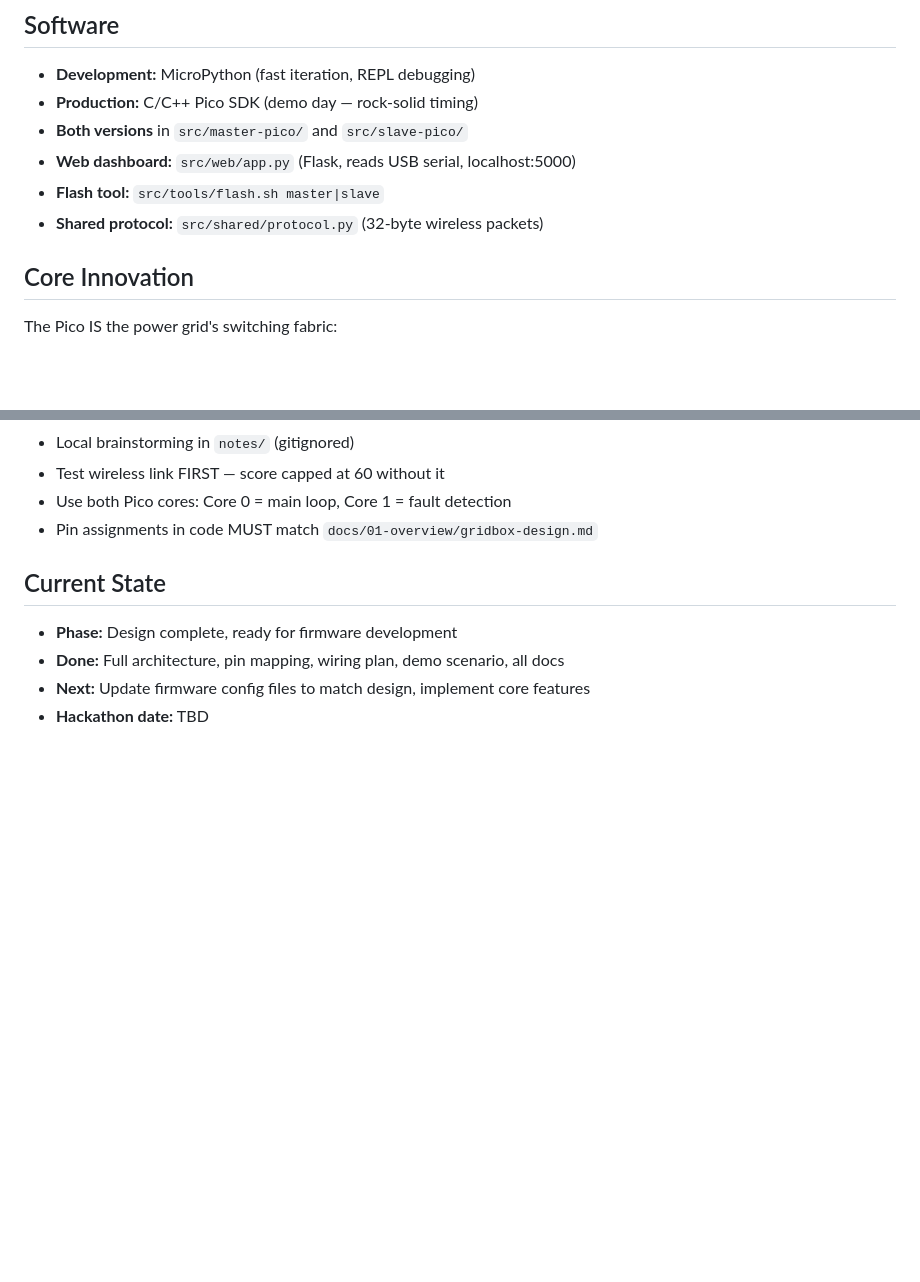
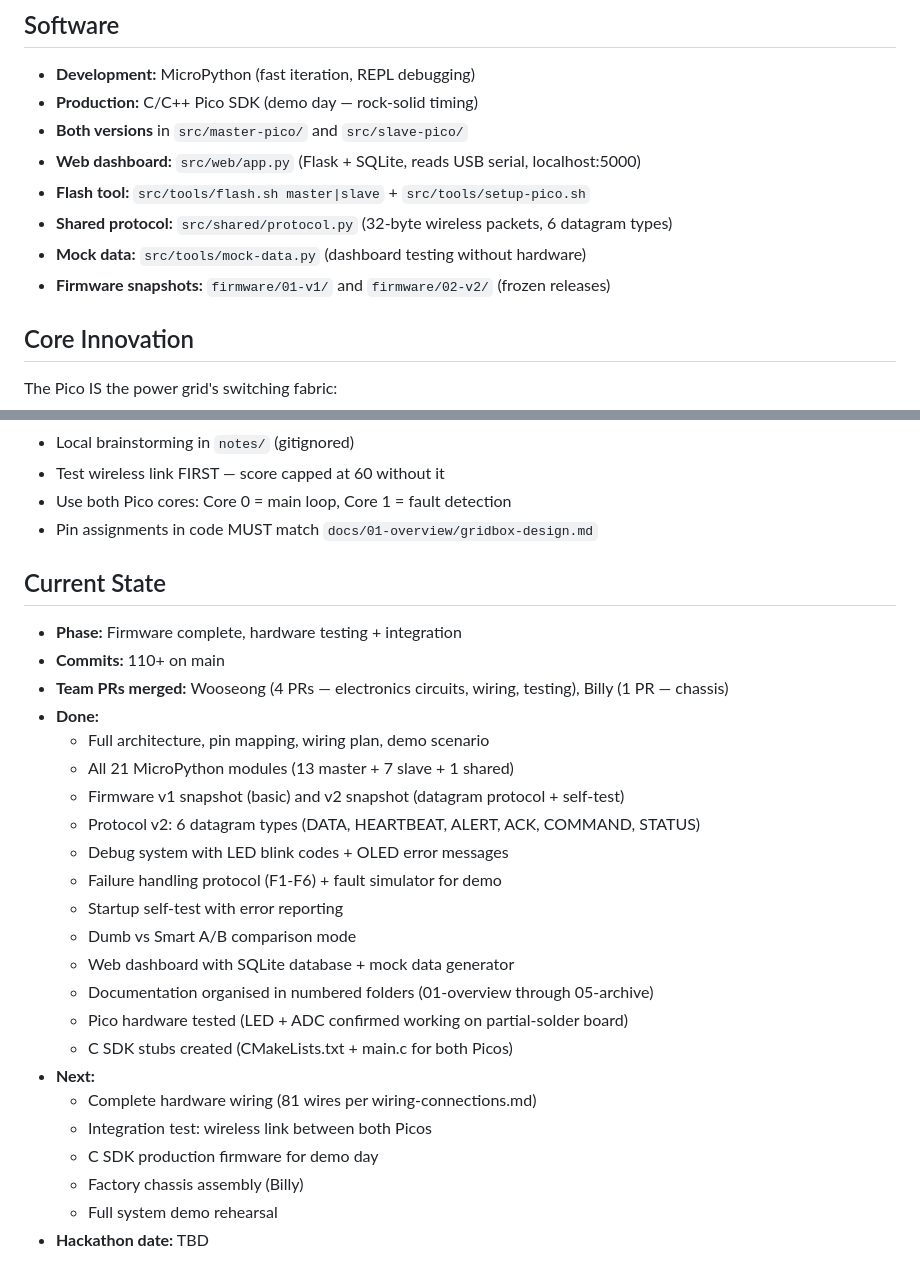
Before and after one commit to doyun-gu/hack-a-bot-2026, a Markdown page: CLAUDE.md, 2 parts joined by grey strips. GitHub-like rendering; blank space fills up the shorter version.

Commit message:
Update CLAUDE.md to reflect completed work
Co-Authored-By: Claude Opus 4.6 (1M context) <noreply@anthropic.com>

```diff
--- a/CLAUDE.md
+++ b/CLAUDE.md
@@ -61,9 +61,11 @@ A £15 smart infrastructure controller powered by recycled energy. Senses power
 - **Development:** MicroPython (fast iteration, REPL debugging)
 - **Production:** C/C++ Pico SDK (demo day — rock-solid timing)
 - **Both versions** in `src/master-pico/` and `src/slave-pico/`
-- **Web dashboard:** `src/web/app.py` (Flask, reads USB serial, localhost:5000)
-- **Flash tool:** `src/tools/flash.sh master|slave`
-- **Shared protocol:** `src/shared/protocol.py` (32-byte wireless packets)
+- **Web dashboard:** `src/web/app.py` (Flask + SQLite, reads USB serial, localhost:5000)
+- **Flash tool:** `src/tools/flash.sh master|slave` + `src/tools/setup-pico.sh`
+- **Shared protocol:** `src/shared/protocol.py` (32-byte wireless packets, 6 datagram types)
+- **Mock data:** `src/tools/mock-data.py` (dashboard testing without hardware)
+- **Firmware snapshots:** `firmware/01-v1/` and `firmware/02-v2/` (frozen releases)
 
 ## Core Innovation
 
@@ -104,7 +106,26 @@ The Pico IS the power grid's switching fabric:
 
 ## Current State
 
-- **Phase:** Design complete, ready for firmware development
-- **Done:** Full architecture, pin mapping, wiring plan, demo scenario, all docs
-- **Next:** Update firmware config files to match design, implement core features
+- **Phase:** Firmware complete, hardware testing + integration
+- **Commits:** 110+ on main
+- **Team PRs merged:** Wooseong (4 PRs — electronics circuits, wiring, testing), Billy (1 PR — chassis)
+- **Done:**
+  - Full architecture, pin mapping, wiring plan, demo scenario
+  - All 21 MicroPython modules (13 master + 7 slave + 1 shared)
+  - Firmware v1 snapshot (basic) and v2 snapshot (datagram protocol + self-test)
+  - Protocol v2: 6 datagram types (DATA, HEARTBEAT, ALERT, ACK, COMMAND, STATUS)
+  - Debug system with LED blink codes + OLED error messages
+  - Failure handling protocol (F1-F6) + fault simulator for demo
+  - Startup self-test with error reporting
+  - Dumb vs Smart A/B comparison mode
+  - Web dashboard with SQLite database + mock data generator
+  - Documentation organised in numbered folders (01-overview through 05-archive)
+  - Pico hardware tested (LED + ADC confirmed working on partial-solder board)
+  - C SDK stubs created (CMakeLists.txt + main.c for both Picos)
+- **Next:**
+  - Complete hardware wiring (81 wires per wiring-connections.md)
+  - Integration test: wireless link between both Picos
+  - C SDK production firmware for demo day
+  - Factory chassis assembly (Billy)
+  - Full system demo rehearsal
 - **Hackathon date:** TBD
```
